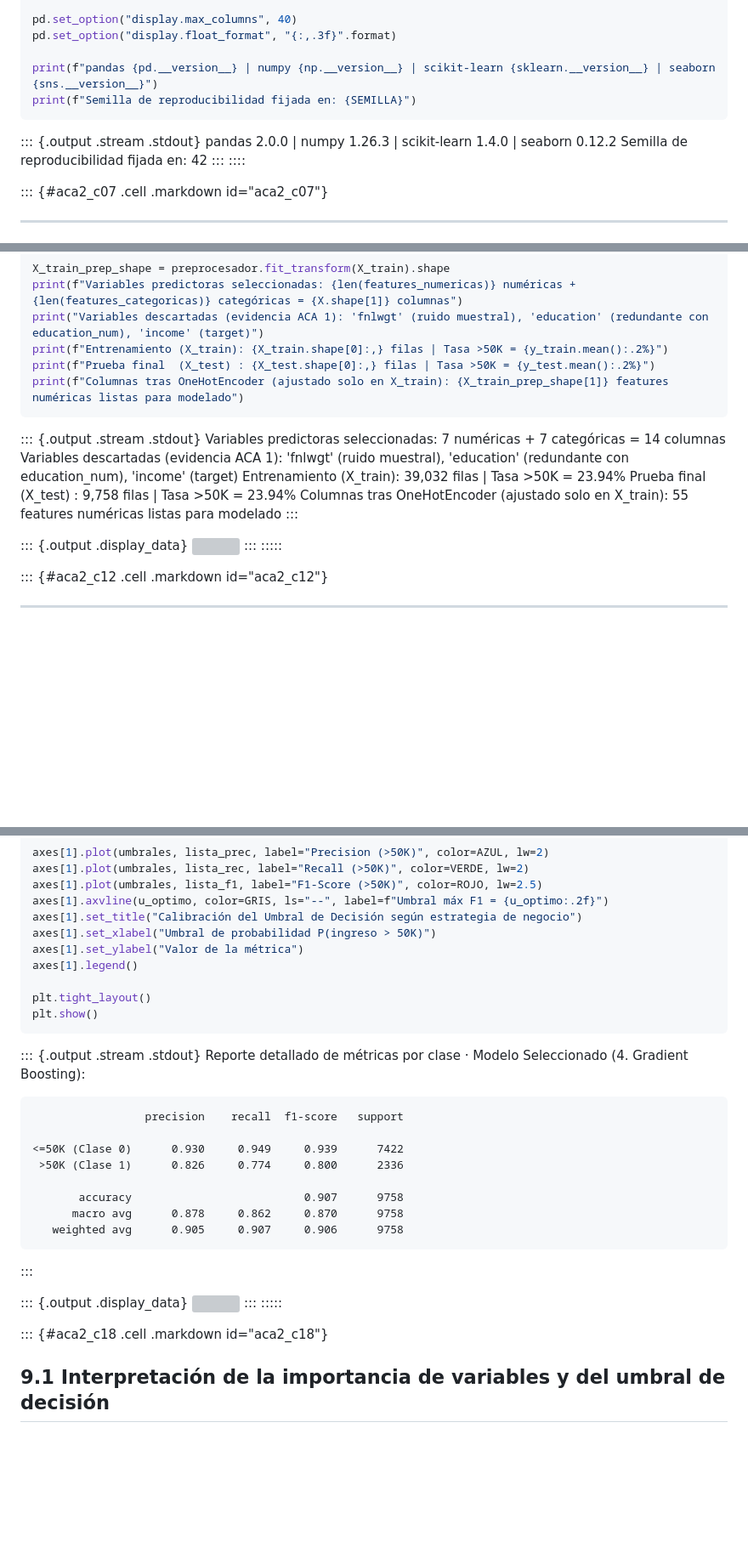
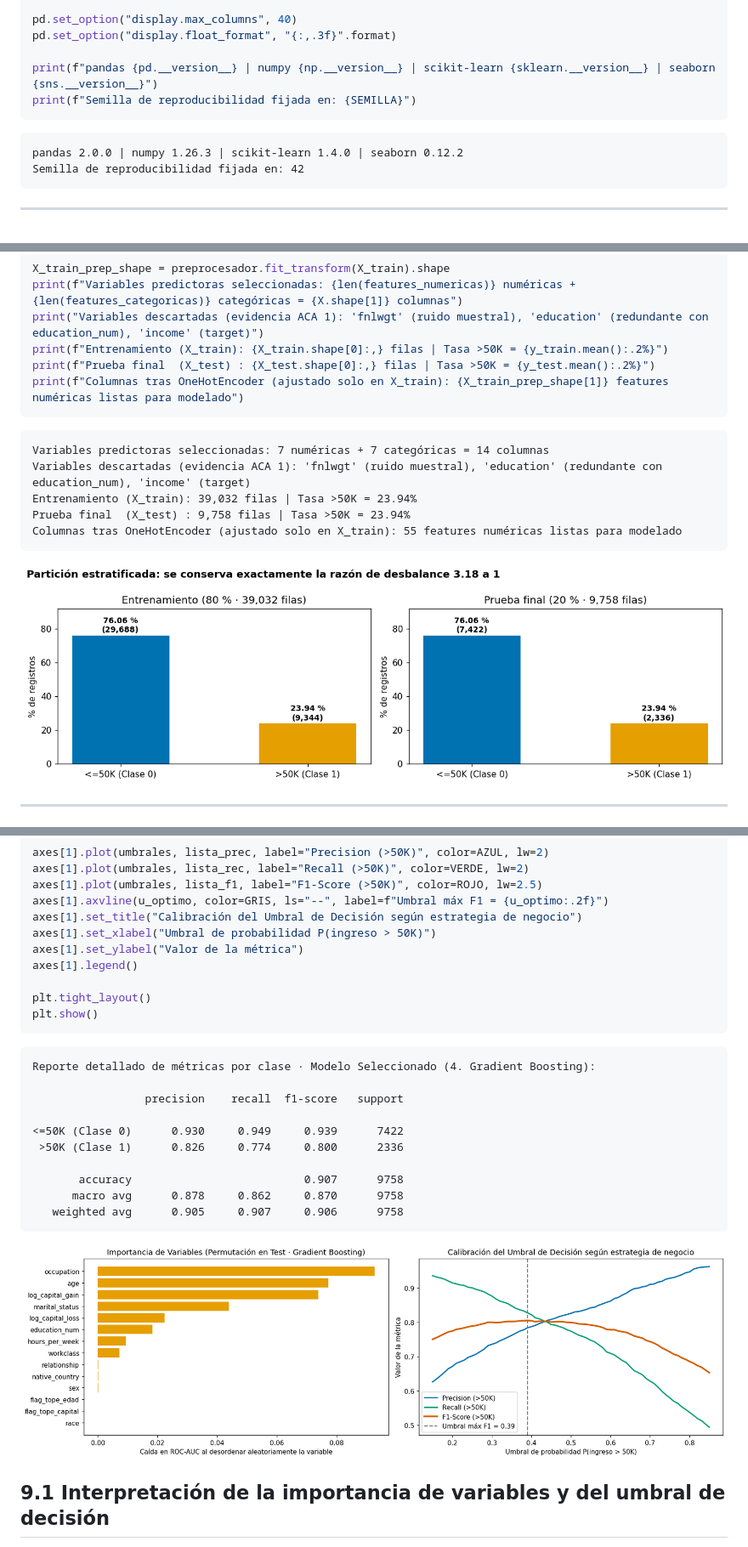
Before and after one commit to ThanCorrea92/ACA2_Programacion_ML, a Markdown page: index.md, 3 parts joined by grey strips. Shown at 85% size. Rendered like a GitHub page; pictures changed too: 5f816de3723d39db3ccafeab25399c9c8cd217ed.png (added), 9ea7891845da73955c64151c69cb5a57ccc34409.png (added); blank space fills up the shorter version; grey boxes are pictures that could not be loaded.

````diff
--- a/index.md
+++ b/index.md
@@ -149,13 +136,8 @@ print(f"pandas {pd.__version__} | numpy {np.__version__} | scikit-learn {sklearn
 print(f"Semilla de reproducibilidad fijada en: {SEMILLA}")
 ```
 
-::: {.output .stream .stdout}
     pandas 2.0.0 | numpy 1.26.3 | scikit-learn 1.4.0 | seaborn 0.12.2
     Semilla de reproducibilidad fijada en: 42
-:::
-::::
-
-::: {#aca2_c07 .cell .markdown id="aca2_c07"}
 
 ------------------------------------------------------------------------
 
@@ -327,20 +296,13 @@ print(f"Prueba final  (X_test) : {X_test.shape[0]:,} filas | Tasa >50K = {y_test
 print(f"Columnas tras OneHotEncoder (ajustado solo en X_train): {X_train_prep_shape[1]} features numéricas listas para modelado")
 ```
 
-::: {.output .stream .stdout}
     Variables predictoras seleccionadas: 7 numéricas + 7 categóricas = 14 columnas
     Variables descartadas (evidencia ACA 1): 'fnlwgt' (ruido muestral), 'education' (redundante con education_num), 'income' (target)
     Entrenamiento (X_train): 39,032 filas | Tasa >50K = 23.94%
     Prueba final  (X_test) : 9,758 filas | Tasa >50K = 23.94%
     Columnas tras OneHotEncoder (ajustado solo en X_train): 55 features numéricas listas para modelado
-:::
 
-::: {.output .display_data}
 ![](5f816de3723d39db3ccafeab25399c9c8cd217ed.png)
-:::
-:::::
-
-::: {#aca2_c12 .cell .markdown id="aca2_c12"}
 
 ------------------------------------------------------------------------
 
@@ -606,7 +546,6 @@ plt.tight_layout()
 plt.show()
 ```
 
-::: {.output .stream .stdout}
     Reporte detallado de métricas por clase · Modelo Seleccionado (4. Gradient Boosting):
 
                      precision    recall  f1-score   support
@@ -617,14 +556,9 @@ plt.show()
            accuracy                          0.907      9758
           macro avg      0.878     0.862     0.870      9758
        weighted avg      0.905     0.907     0.906      9758
-:::
 
-::: {.output .display_data}
 ![](9ea7891845da73955c64151c69cb5a57ccc34409.png)
-:::
-:::::
 
-::: {#aca2_c18 .cell .markdown id="aca2_c18"}
 ## 9.1 Interpretación de la importancia de variables y del umbral de decisión
 
 - **Conexión directa con las hipótesis del ACA 1:** el gráfico de importancia por permutación confirma que las variables que más sostienen el poder predictivo del modelo en datos no vistos son **`marital_status`, `education_num`, `occupation`, `age`, `log_capital_gain` y `hours_per_week`**. Las banderas de truncamiento y las variables demográficas secundarias (`race`, `native_country`) aportan ajustes marginales.
````
Also changed, not shown: other parts of index.md (+19 -68 lines), 6a3223d85e34c4a090de36e7e33e94e9c1507fe1.png (added), 6bc5447d4b90d02f708b33908d3ad1859c27d5bc.png (added).
